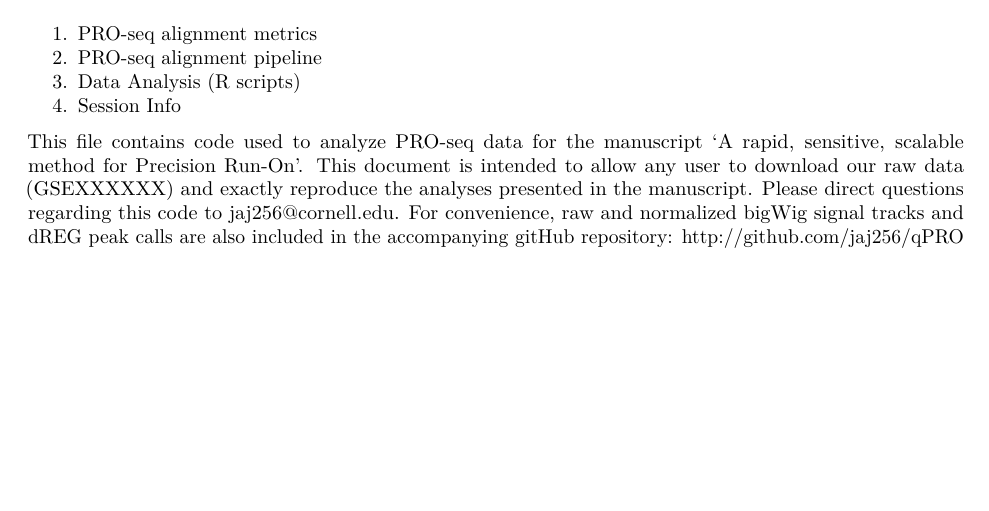
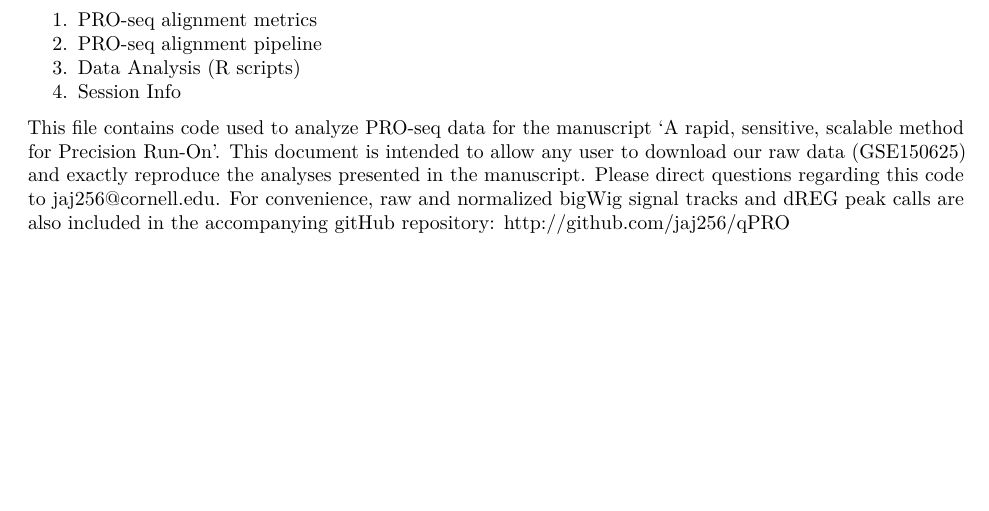
Before and after one commit to JAJ256/qPRO, an R Markdown document (supplemental_code.Rmd): part of page 2 of 18, cut so that both start at the same text. Rendered offline with R 4.5, knitr and Pandoc, then LaTeX, with nearby package versions.

Commit message:
Update supplemental_code.Rmd
Added GEO number

```diff
--- a/supplemental_code.Rmd
+++ b/supplemental_code.Rmd
@@ -16,7 +16,7 @@ output:
 4. Session Info
 
 This file contains code used to analyze PRO-seq data for the manuscript 'A rapid, sensitive, scalable method for Precision Run-On'.
-This document is intended to allow any user to download our raw data (GSEXXXXXX) and exactly reproduce the analyses presented in the manuscript.
+This document is intended to allow any user to download our raw data (GSE150625) and exactly reproduce the analyses presented in the manuscript.
 Please direct questions regarding this code to jaj256@cornell.edu.
 For convenience, raw and normalized bigWig signal tracks and dREG peak calls are also included in the accompanying gitHub repository:
 [http://github.com/jaj256/qPRO](http://github.com/jaj256/qPRO)
```
